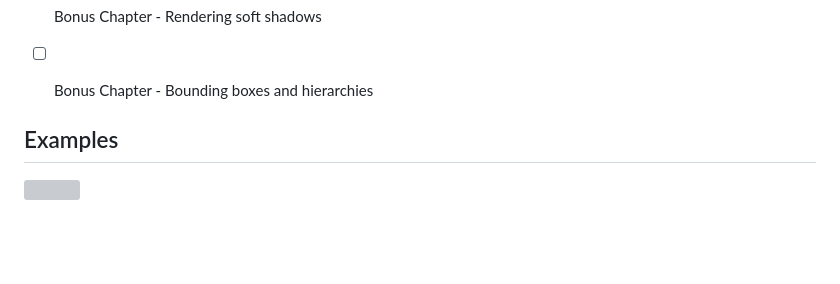
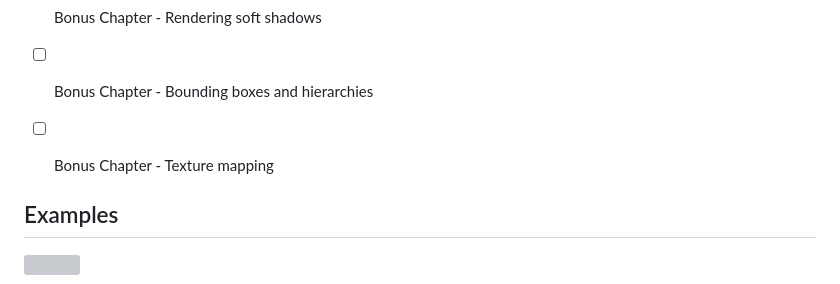
Before and after one commit to SinclaM/ray-tracer-challenge, a Markdown page: README.md, the part around the change. Drawn GitHub-style; blank space fills up the shorter version; grey boxes are pictures that could not be loaded.

```diff
--- a/README.md
+++ b/README.md
@@ -29,6 +29,7 @@ You can find an interactive demo of this ray tracer online at [sinclam.github.io
 - [x] A1 - Rendering the Cover Image
 - [ ] Bonus Chapter - Rendering soft shadows
 - [ ] Bonus Chapter - Bounding boxes and hierarchies
+- [ ] Bonus Chapter - Texture mapping
 
 
 ## Examples
```
